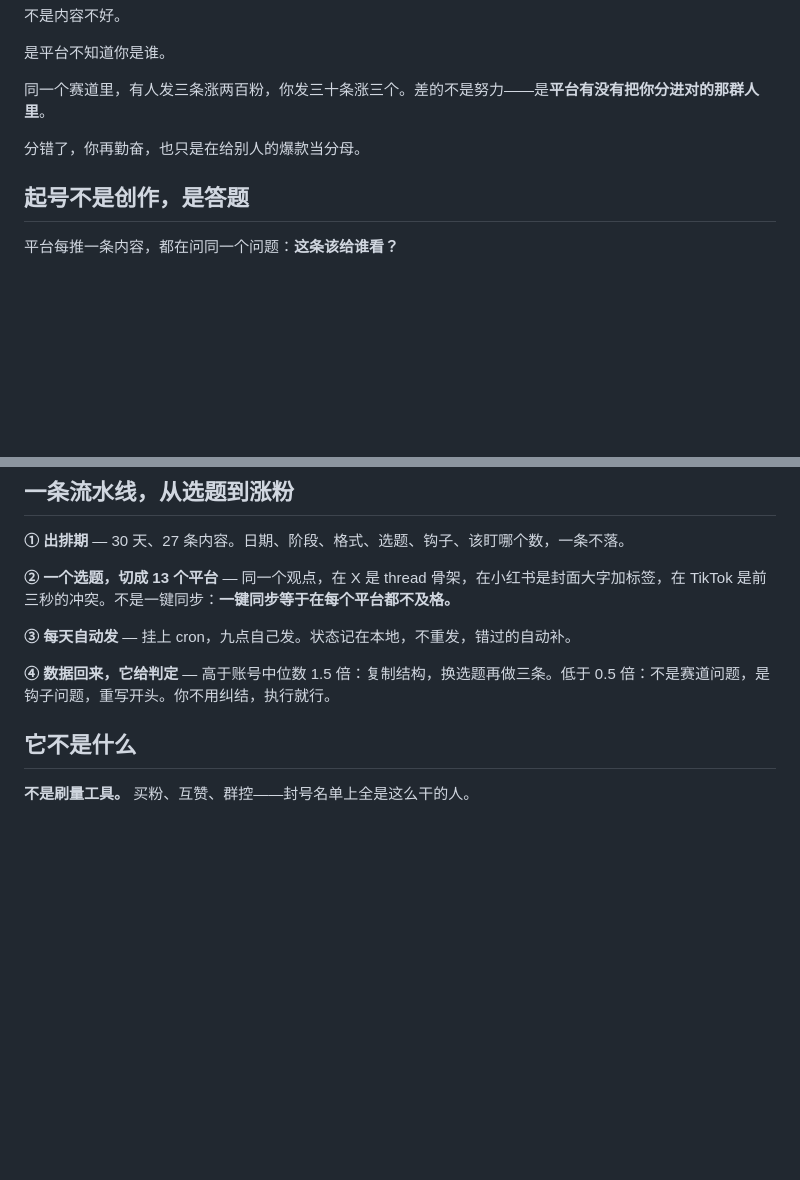
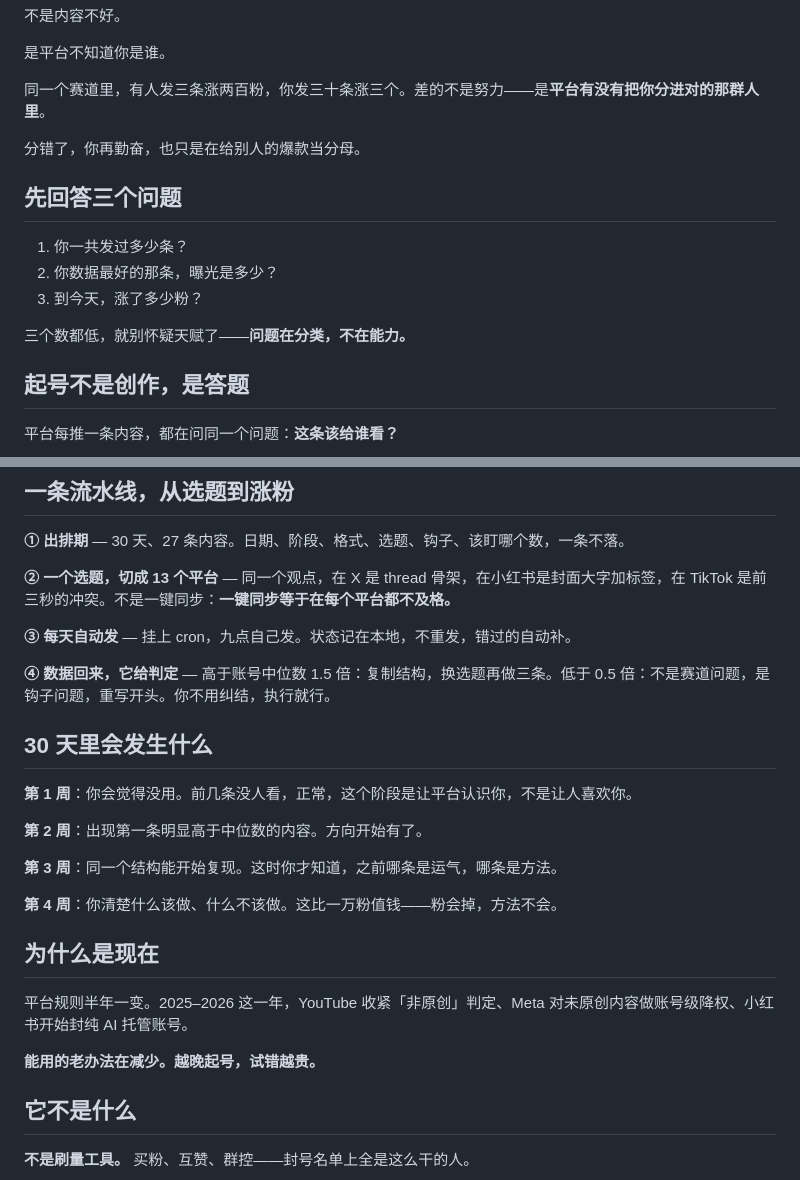
Before and after one commit to tenwz/beinfluencer, a Markdown page: README.md, 2 parts joined by grey strips. Drawn GitHub-style; blank space fills up the shorter version.

Commit message:
docs: README 加入自测三问、30 天预期与时机论证
Co-Authored-By: Claude Code <noreply@anthropic.com>

```diff
--- a/README.md
+++ b/README.md
@@ -35,6 +35,14 @@
 
 分错了，你再勤奋，也只是在给别人的爆款当分母。
 
+## 先回答三个问题
+
+1. 你一共发过多少条？
+2. 你数据最好的那条，曝光是多少？
+3. 到今天，涨了多少粉？
+
+三个数都低，就别怀疑天赋了——**问题在分类，不在能力。**
+
 ## 起号不是创作，是答题
 
 平台每推一条内容，都在问同一个问题：**这条该给谁看？**
@@ -57,6 +65,22 @@
 **③ 每天自动发** — 挂上 cron，九点自己发。状态记在本地，不重发，错过的自动补。
 
 **④ 数据回来，它给判定** — 高于账号中位数 1.5 倍：复制结构，换选题再做三条。低于 0.5 倍：不是赛道问题，是钩子问题，重写开头。你不用纠结，执行就行。
+
+## 30 天里会发生什么
+
+**第 1 周**：你会觉得没用。前几条没人看，正常，这个阶段是让平台认识你，不是让人喜欢你。
+
+**第 2 周**：出现第一条明显高于中位数的内容。方向开始有了。
+
+**第 3 周**：同一个结构能开始复现。这时你才知道，之前哪条是运气，哪条是方法。
+
+**第 4 周**：你清楚什么该做、什么不该做。这比一万粉值钱——粉会掉，方法不会。
+
+## 为什么是现在
+
+平台规则半年一变。2025–2026 这一年，YouTube 收紧「非原创」判定、Meta 对未原创内容做账号级降权、小红书开始封纯 AI 托管账号。
+
+**能用的老办法在减少。越晚起号，试错越贵。**
 
 ## 它不是什么
 
```
